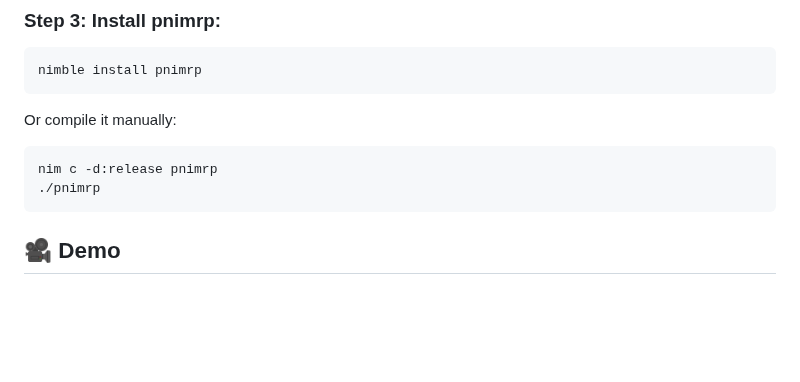
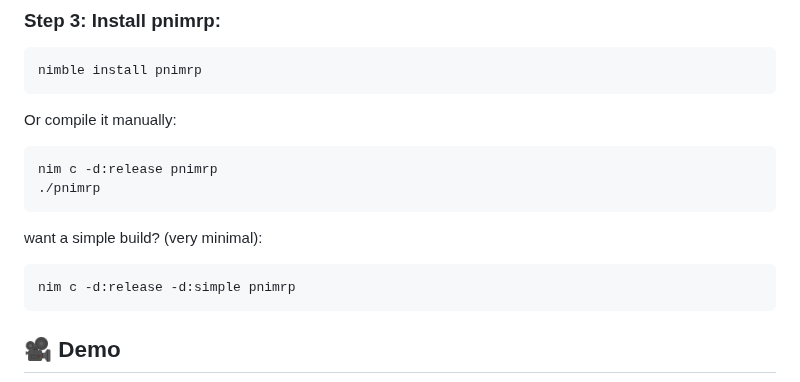
Before and after one commit to bloomingchad/pnimrp, a Markdown page: README.md, the part around one of its changes. GitHub-like rendering; blank space fills up the shorter version.

````diff
--- a/README.md
+++ b/README.md
@@ -49,6 +79,10 @@ Or compile it manually:
 nim c -d:release pnimrp
 ./pnimrp
 ```
+want a simple build? (very minimal):
+```bash
+nim c -d:release -d:simple pnimrp
+```
 
 ## 🎥 Demo
 
````
Also changed, not shown: other parts of README.md (+47 -7 lines).
